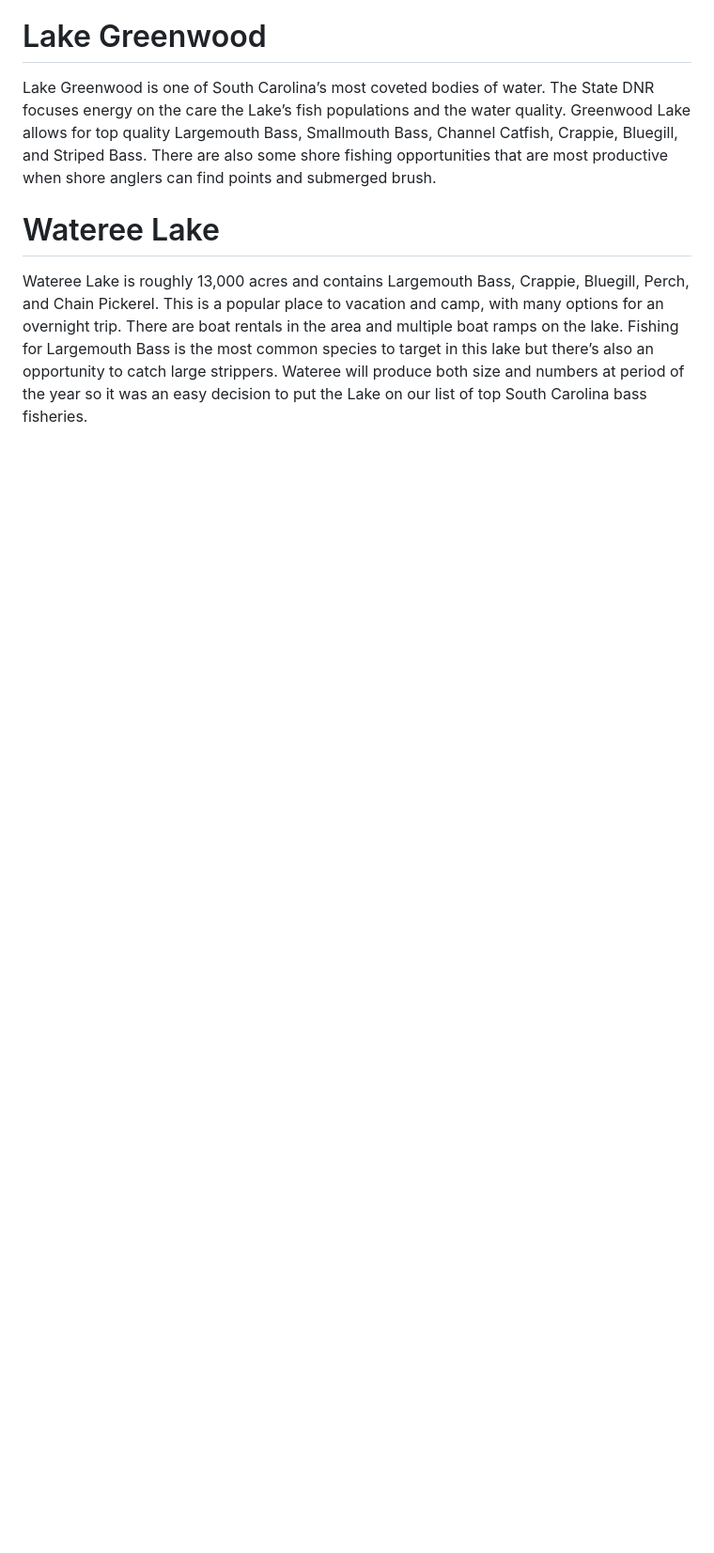
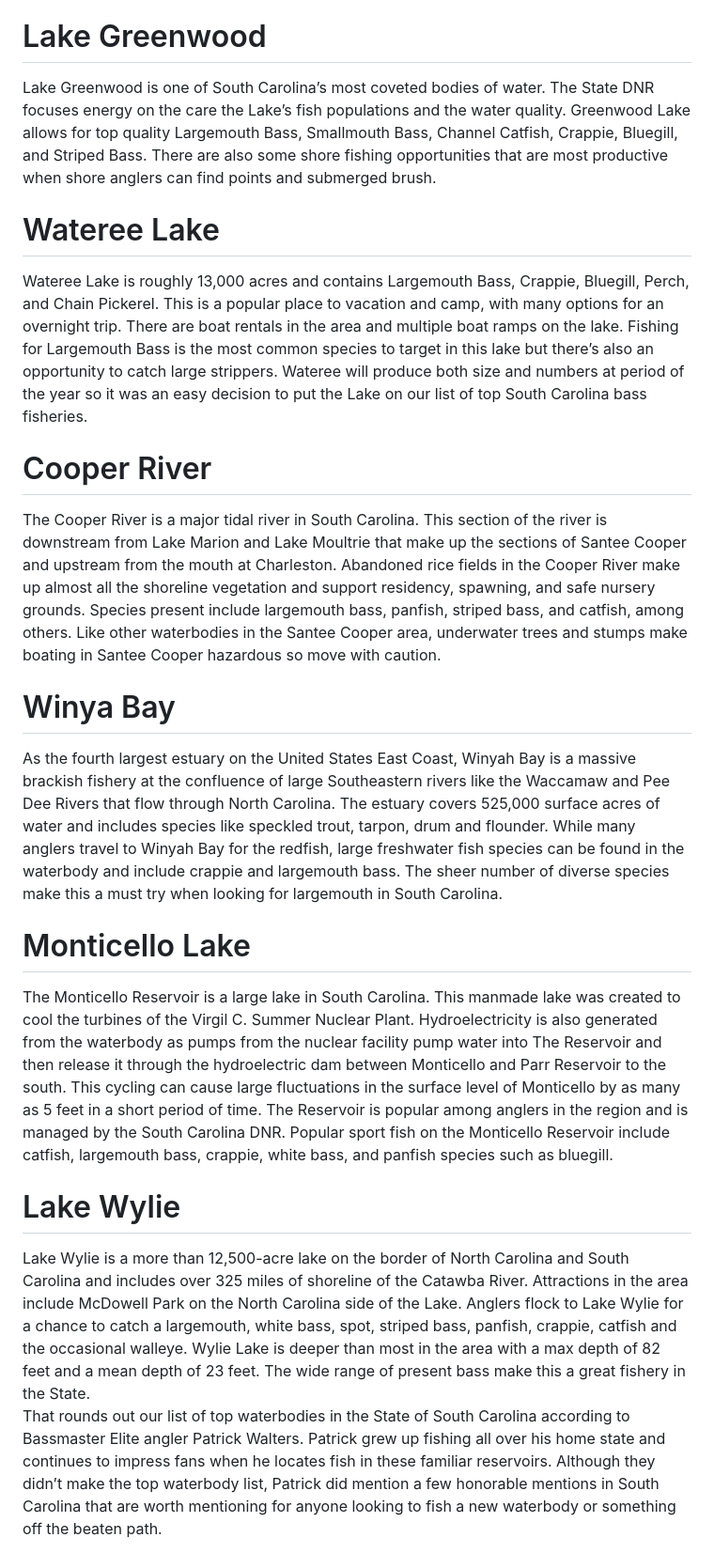
Before and after one commit to Levisergi/SCbassfishing, a Markdown page: README.md, the part around the change. Shown: that part at 94% size. GitHub-like rendering; blank space fills up the shorter version.

```diff
--- a/README.md
+++ b/README.md
@@ -19,3 +19,22 @@ Lake Greenwood is one of South Carolina’s most coveted bodies of water. The St
 
 <h1>Wateree Lake</h1>
 Wateree Lake is roughly 13,000 acres and contains Largemouth Bass, Crappie, Bluegill, Perch, and Chain Pickerel. This is a popular place to vacation and camp, with many options for an overnight trip. There are boat rentals in the area and multiple boat ramps on the lake. Fishing for Largemouth Bass is the most common species to target in this lake but there’s also an opportunity to catch large strippers. Wateree will produce both size and numbers at period of the year so it was an easy decision to put the Lake on our list of top South Carolina bass fisheries.
+
+
+<h1>Cooper River</h1>
+The Cooper River is a major tidal river in South Carolina.  This section of the river is downstream from Lake Marion and Lake Moultrie that make up the sections of Santee Cooper and upstream from the mouth at Charleston.  Abandoned rice fields in the Cooper River make up almost all the shoreline vegetation and support residency, spawning, and safe nursery grounds.  Species present include largemouth bass, panfish, striped bass, and catfish, among others.  Like other waterbodies in the Santee Cooper area, underwater trees and stumps make boating in Santee Cooper hazardous so move with caution.
+
+
+<h1>Winya Bay</h1>
+As the fourth largest estuary on the United States East Coast, Winyah Bay is a massive brackish fishery at the confluence of large Southeastern rivers like the Waccamaw and Pee Dee Rivers that flow through North Carolina. The estuary covers 525,000 surface acres of water and includes species like speckled trout, tarpon, drum and flounder. While many anglers travel to Winyah Bay for the redfish, large freshwater fish species can be found in the waterbody and include crappie and largemouth bass. The sheer number of diverse species make this a must try when looking for largemouth in South Carolina.
+
+
+<h1>Monticello Lake</h1>
+The Monticello Reservoir is a large lake in South Carolina. This manmade lake was created to cool the turbines of the Virgil C. Summer Nuclear Plant.  Hydroelectricity is also generated from the waterbody as pumps from the nuclear facility pump water into The Reservoir and then release it through the hydroelectric dam between Monticello and Parr Reservoir to the south. This cycling can cause large fluctuations in the surface level of Monticello by as many as 5 feet in a short period of time.  The Reservoir is popular among anglers in the region and is managed by the South Carolina DNR.  Popular sport fish on the Monticello Reservoir include catfish, largemouth bass, crappie, white bass, and panfish species such as bluegill.
+
+
+<h1>Lake Wylie</h1>
+Lake Wylie is a more than 12,500-acre lake on the border of North Carolina and South Carolina and includes over 325 miles of shoreline of the Catawba River.  Attractions in the area include McDowell Park on the North Carolina side of the Lake.  Anglers flock to Lake Wylie for a chance to catch a largemouth, white bass, spot, striped bass, panfish, crappie, catfish and the occasional walleye. Wylie Lake is deeper than most in the area with a max depth of 82 feet and a mean depth of 23 feet. The wide range of present bass make this a great fishery in the State.
+
+
+That rounds out our list of top waterbodies in the State of South Carolina according to Bassmaster Elite angler Patrick Walters. Patrick grew up fishing all over his home state and continues to impress fans when he locates fish in these familiar reservoirs. Although they didn’t make the top waterbody list, Patrick did mention a few honorable mentions in South Carolina that are worth mentioning for anyone looking to fish a new waterbody or something off the beaten path.
```
